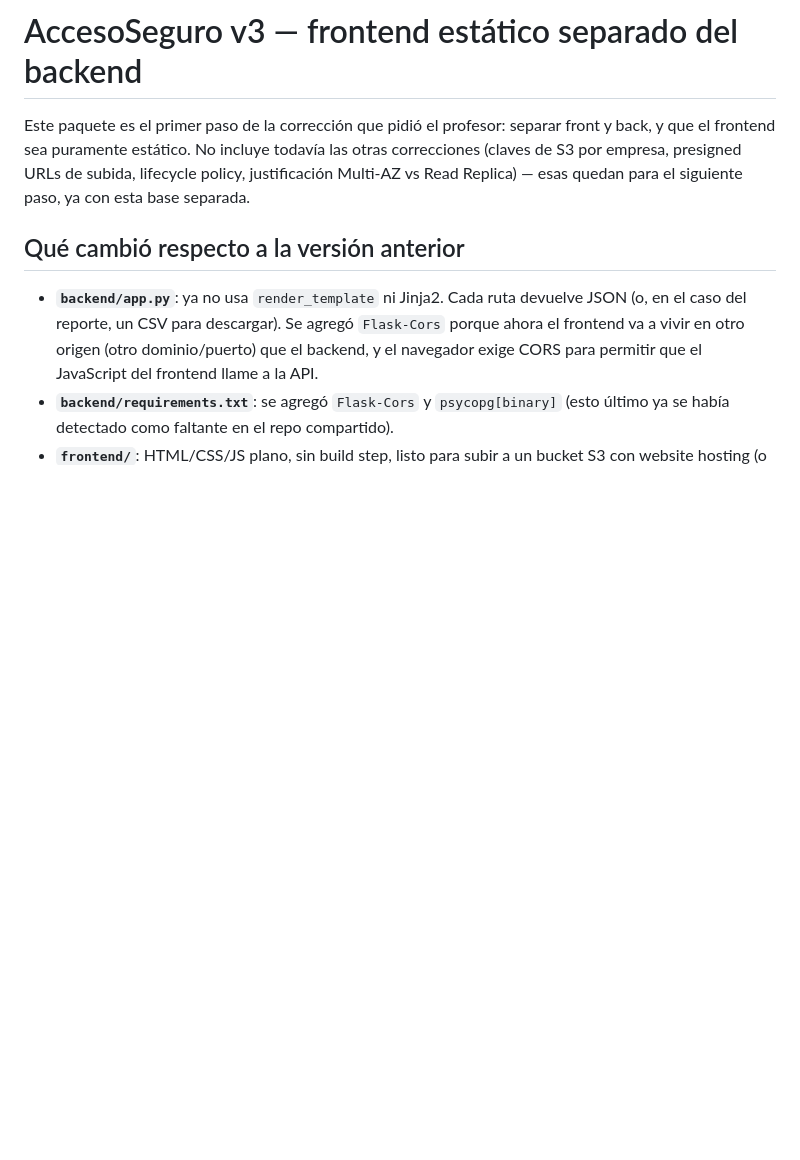
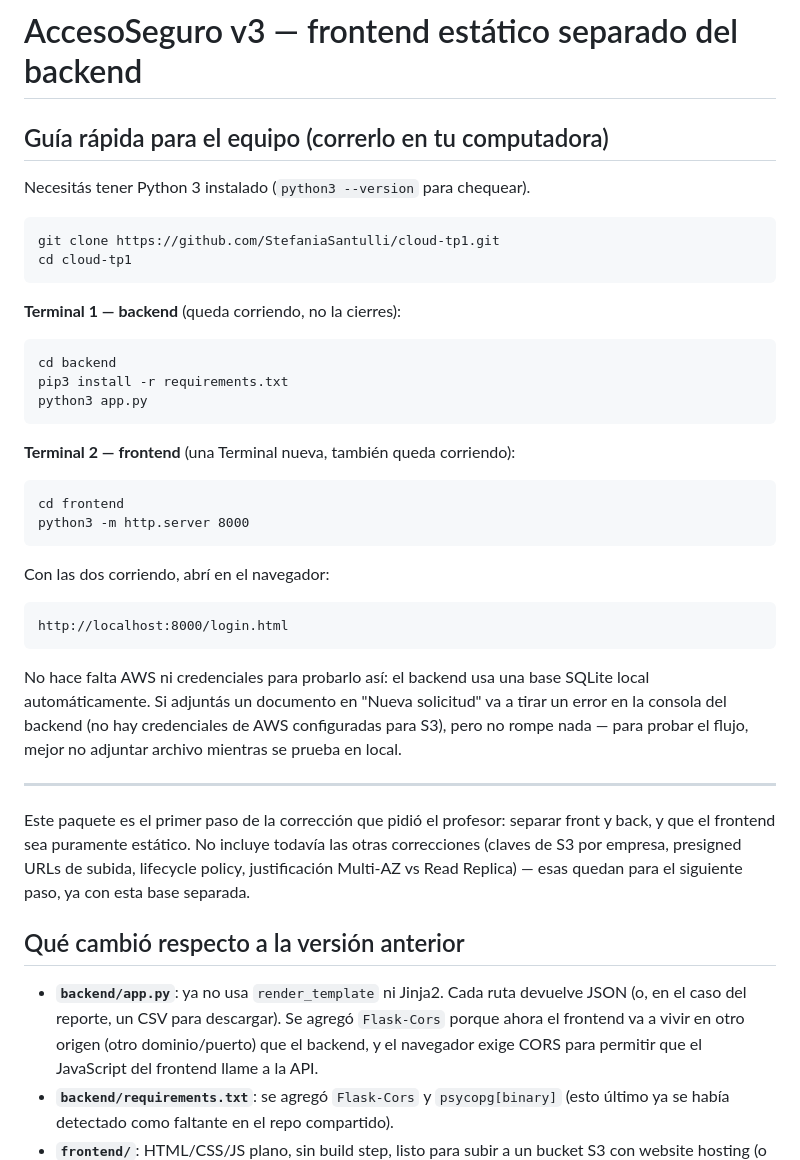
Before and after one commit to StefaniaSantulli/cloud-tp1, a Markdown page: README-v3.md, the part around the change. Drawn GitHub-style; blank space fills up the shorter version.

Commit message:
docs: agregar guia rapida para el equipo en README-v3

````diff
--- a/README-v3.md
+++ b/README-v3.md
@@ -1,4 +1,40 @@
 # AccesoSeguro v3 — frontend estático separado del backend
+
+## Guía rápida para el equipo (correrlo en tu computadora)
+
+Necesitás tener Python 3 instalado (`python3 --version` para chequear).
+
+```
+git clone https://github.com/StefaniaSantulli/cloud-tp1.git
+cd cloud-tp1
+```
+
+**Terminal 1 — backend** (queda corriendo, no la cierres):
+```
+cd backend
+pip3 install -r requirements.txt
+python3 app.py
+```
+
+**Terminal 2 — frontend** (una Terminal nueva, también queda corriendo):
+```
+cd frontend
+python3 -m http.server 8000
+```
+
+Con las dos corriendo, abrí en el navegador:
+```
+http://localhost:8000/login.html
+```
+
+No hace falta AWS ni credenciales para probarlo así: el backend usa una base
+SQLite local automáticamente. Si adjuntás un documento en "Nueva solicitud"
+va a tirar un error en la consola del backend (no hay credenciales de AWS
+configuradas para S3), pero no rompe nada — para probar el flujo, mejor no
+adjuntar archivo mientras se prueba en local.
+
+---
+
 
 Este paquete es el primer paso de la corrección que pidió el profesor: separar
 front y back, y que el frontend sea puramente estático. No incluye todavía
````
